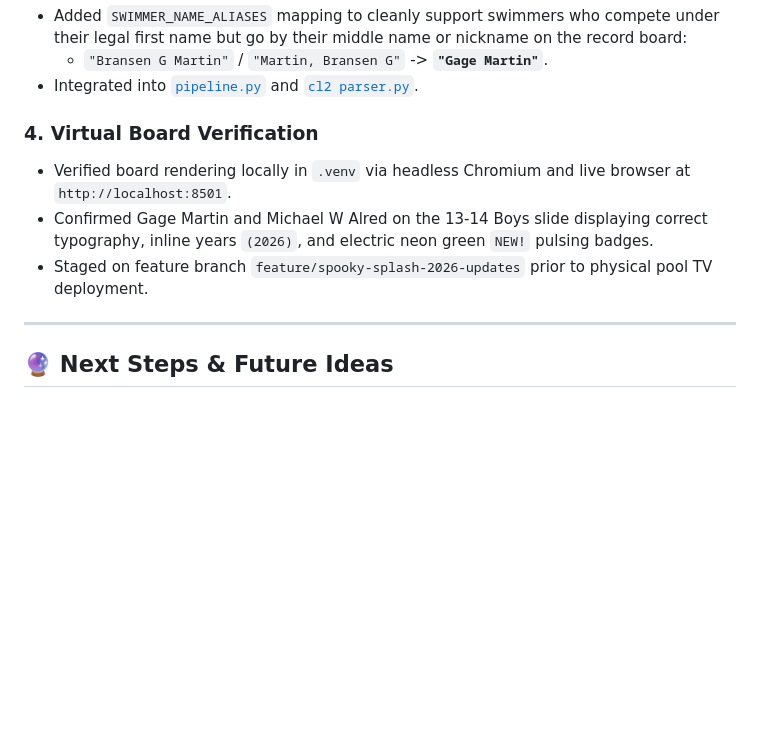
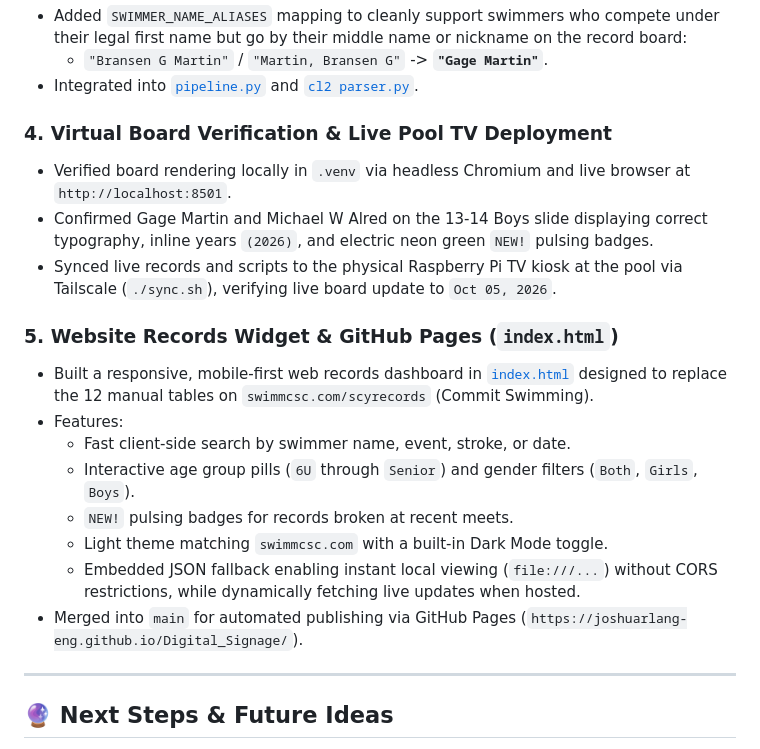
Before and after one commit to joshuarlang-eng/Digital_Signage, a Markdown page: journal.md, the part around the change. Rendered like a GitHub page; blank space fills up the shorter version.

Commit message:
docs: update journal.md with live deployment and GitHub Pages web widget

```diff
--- a/journal.md
+++ b/journal.md
@@ -253,10 +253,20 @@ The Raspberry Pi kiosk periodically locked up / froze after running for several
   * `"Bransen G Martin"` / `"Martin, Bransen G"` -> **`"Gage Martin"`**.
 * Integrated into [`pipeline.py`](file:///home/jrl/Projects/Digital_Signage/pipeline.py) and [`cl2 parser.py`](file:///home/jrl/Projects/Digital_Signage/cl2%20parser.py).
 
-### 4. Virtual Board Verification
+### 4. Virtual Board Verification & Live Pool TV Deployment
 * Verified board rendering locally in `.venv` via headless Chromium and live browser at `http://localhost:8501`.
 * Confirmed Gage Martin and Michael W Alred on the 13-14 Boys slide displaying correct typography, inline years `(2026)`, and electric neon green `NEW!` pulsing badges.
-* Staged on feature branch `feature/spooky-splash-2026-updates` prior to physical pool TV deployment.
+* Synced live records and scripts to the physical Raspberry Pi TV kiosk at the pool via Tailscale (`./sync.sh`), verifying live board update to `Oct 05, 2026`.
+
+### 5. Website Records Widget & GitHub Pages (`index.html`)
+* Built a responsive, mobile-first web records dashboard in [`index.html`](file:///home/jrl/Projects/Digital_Signage/index.html) designed to replace the 12 manual tables on `swimmcsc.com/scyrecords` (Commit Swimming).
+* Features:
+  * Fast client-side search by swimmer name, event, stroke, or date.
+  * Interactive age group pills (`6U` through `Senior`) and gender filters (`Both`, `Girls`, `Boys`).
+  * `NEW!` pulsing badges for records broken at recent meets.
+  * Light theme matching `swimmcsc.com` with a built-in Dark Mode toggle.
+  * Embedded JSON fallback enabling instant local viewing (`file:///...`) without CORS restrictions, while dynamically fetching live updates when hosted.
+* Merged into `main` for automated publishing via GitHub Pages (`https://joshuarlang-eng.github.io/Digital_Signage/`).
 
 ---
 
```
